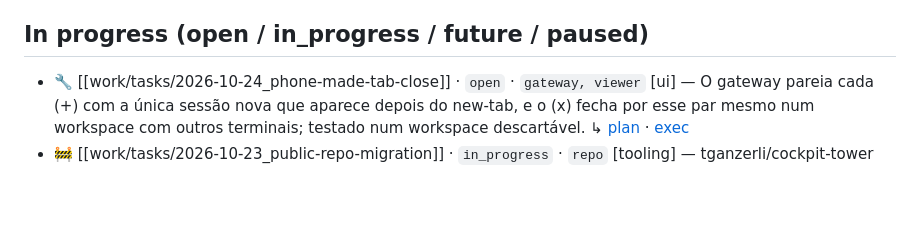
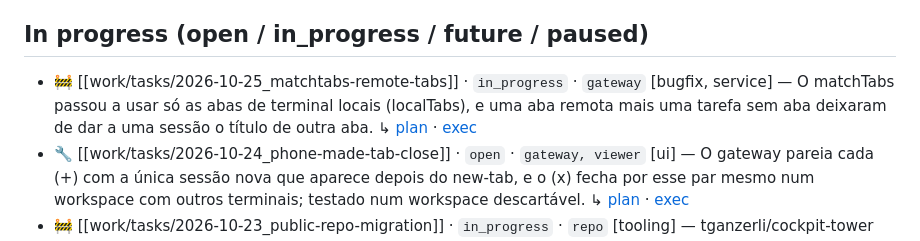
Before and after one commit to tganzerli/cockpit-tower, a Markdown page: cockpit_tower_wiki/work/_index.md, the part around the change. Drawn GitHub-style; blank space fills up the shorter version.

Commit message:
docs(work): log the matchtabs-remote-tabs execution and regenerate the work index

```diff
--- a/cockpit_tower_wiki/work/_index.md
+++ b/cockpit_tower_wiki/work/_index.md
@@ -13,6 +13,8 @@ updated: 2026-10-25
 
 ## In progress (open / in_progress / future / paused)
 
+- 🚧 [[work/tasks/2026-10-25_matchtabs-remote-tabs]] · `in_progress` · `gateway` [bugfix, service]
+  — O matchTabs passou a usar só as abas de terminal locais (localTabs), e uma aba remota mais uma tarefa sem aba deixaram de dar a uma sessão o título de outra aba. ↳ [plan](work/plans/2026-10-25_matchtabs-remote-tabs) · [exec](work/executions/2026-10-25_matchtabs-remote-tabs)
 - 🔧 [[work/tasks/2026-10-24_phone-made-tab-close]] · `open` · `gateway, viewer` [ui]
   — O gateway pareia cada (+) com a única sessão nova que aparece depois do new-tab, e o (x) fecha por esse par mesmo num workspace com outros terminais; testado num workspace descartável. ↳ [plan](work/plans/2026-10-24_phone-made-tab-close) · [exec](work/executions/2026-10-24_phone-made-tab-close)
 - 🚧 [[work/tasks/2026-10-23_public-repo-migration]] · `in_progress` · `repo` [tooling]
```
Also changed, not shown: 1 other file.
